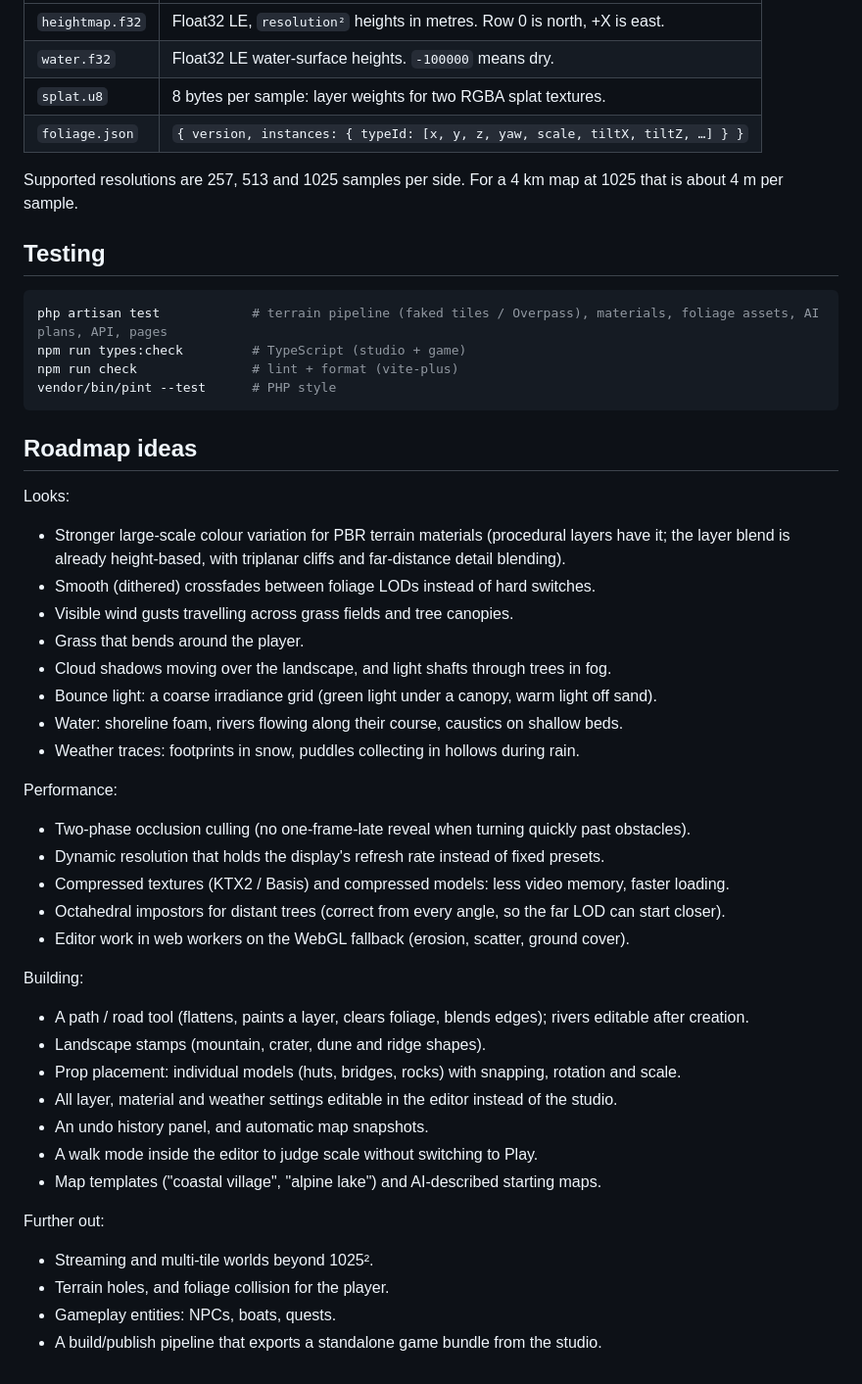
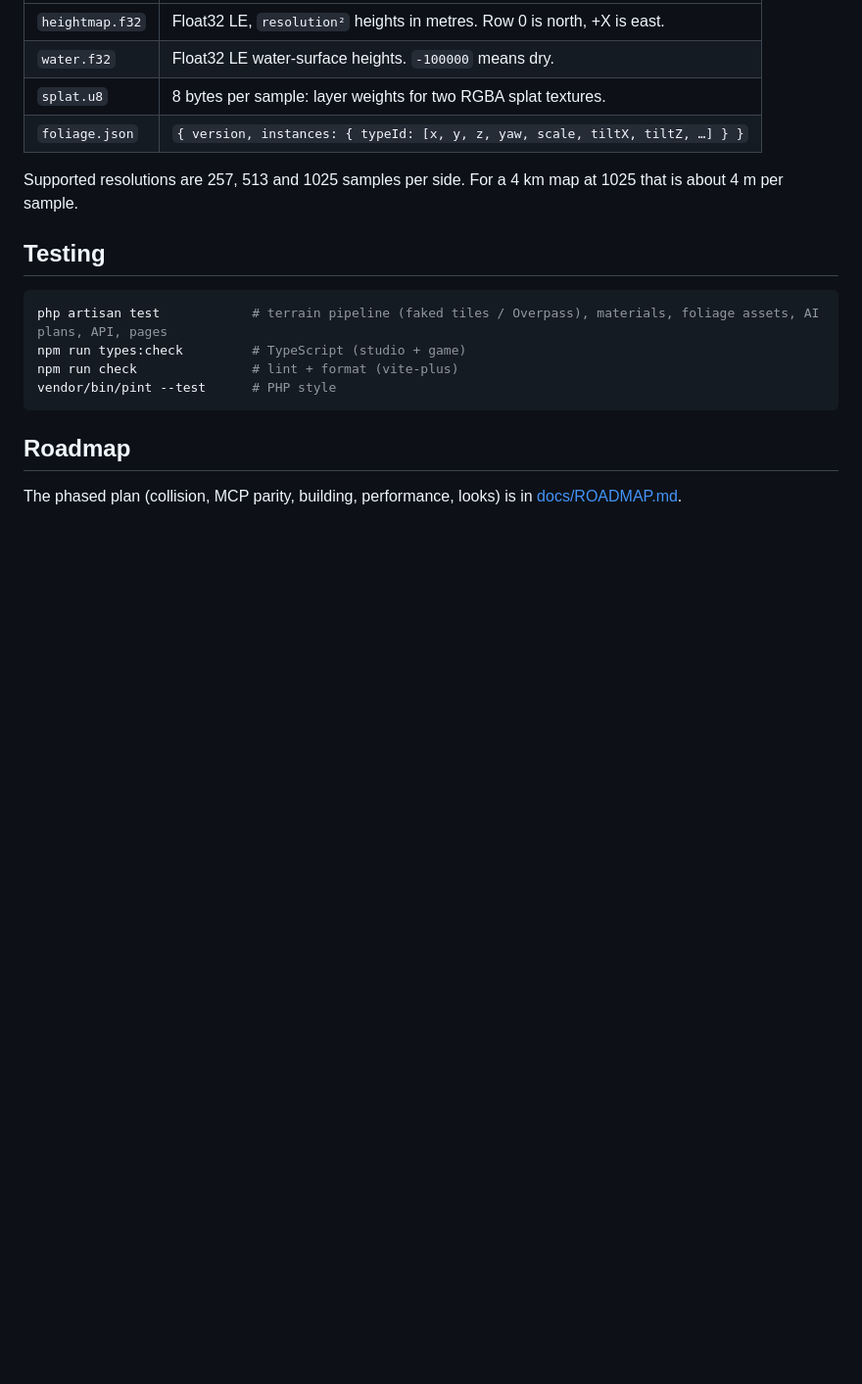
Before and after one commit to christianheidorn/waterways-game, a Markdown page: README.md, the part around the change. Shown at 98% size. Rendered like a GitHub page; blank space fills up the shorter version.

Commit message:
Roadmap: phased plan (collision, MCP parity, building, performance, looks)
Co-Authored-By: Claude Opus 5.5 <noreply@anthropic.com>
Claude-Session: https://claude.ai/code/session_01HTv6yeDuFG4BVnCnzbubjm

````diff
--- a/README.md
+++ b/README.md
@@ -599,41 +599,6 @@ npm run check               # lint + format (vite-plus)
 vendor/bin/pint --test      # PHP style
 ```
 
-## Roadmap ideas
+## Roadmap
 
-Looks:
-
-- Stronger large-scale colour variation for PBR terrain materials (procedural layers have it; the
-  layer blend is already height-based, with triplanar cliffs and far-distance detail blending).
-- Smooth (dithered) crossfades between foliage LODs instead of hard switches.
-- Visible wind gusts travelling across grass fields and tree canopies.
-- Grass that bends around the player.
-- Cloud shadows moving over the landscape, and light shafts through trees in fog.
-- Bounce light: a coarse irradiance grid (green light under a canopy, warm light off sand).
-- Water: shoreline foam, rivers flowing along their course, caustics on shallow beds.
-- Weather traces: footprints in snow, puddles collecting in hollows during rain.
-
-Performance:
-
-- Two-phase occlusion culling (no one-frame-late reveal when turning quickly past obstacles).
-- Dynamic resolution that holds the display's refresh rate instead of fixed presets.
-- Compressed textures (KTX2 / Basis) and compressed models: less video memory, faster loading.
-- Octahedral impostors for distant trees (correct from every angle, so the far LOD can start closer).
-- Editor work in web workers on the WebGL fallback (erosion, scatter, ground cover).
-
-Building:
-
-- A path / road tool (flattens, paints a layer, clears foliage, blends edges); rivers editable after creation.
-- Landscape stamps (mountain, crater, dune and ridge shapes).
-- Prop placement: individual models (huts, bridges, rocks) with snapping, rotation and scale.
-- All layer, material and weather settings editable in the editor instead of the studio.
-- An undo history panel, and automatic map snapshots.
-- A walk mode inside the editor to judge scale without switching to Play.
-- Map templates ("coastal village", "alpine lake") and AI-described starting maps.
-
-Further out:
-
-- Streaming and multi-tile worlds beyond 1025².
-- Terrain holes, and foliage collision for the player.
-- Gameplay entities: NPCs, boats, quests.
-- A build/publish pipeline that exports a standalone game bundle from the studio.
+The phased plan (collision, MCP parity, building, performance, looks) is in [docs/ROADMAP.md](docs/ROADMAP.md).
````
Also changed, not shown: docs/ROADMAP.md (added, +18 -0 lines).
